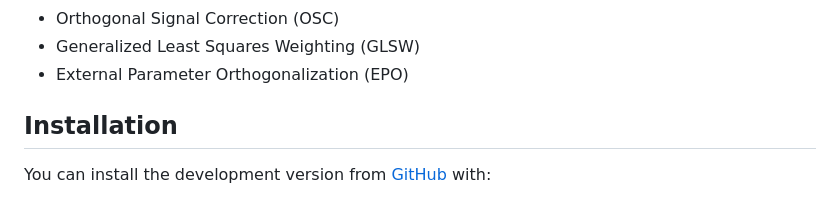
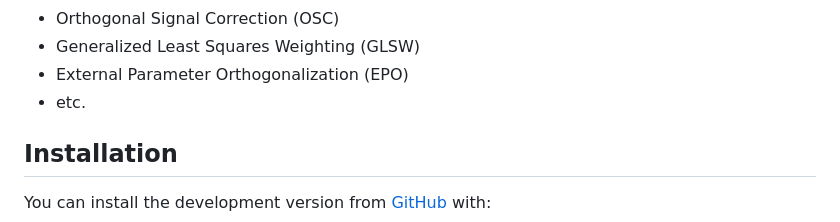
Before and after one commit to ChristianGoueguel/specProc, a Markdown page: README.md, the part around the change. GitHub-like rendering.

Commit message:
Add "etc." which was previously suppressed

```diff
--- a/README.md
+++ b/README.md
@@ -37,6 +37,7 @@ are essential tools in LIBS calibration modeling. These include:
 -   Orthogonal Signal Correction (OSC)
 -   Generalized Least Squares Weighting (GLSW)
 -   External Parameter Orthogonalization (EPO)
+-   etc.
 
 
 ## Installation
```
